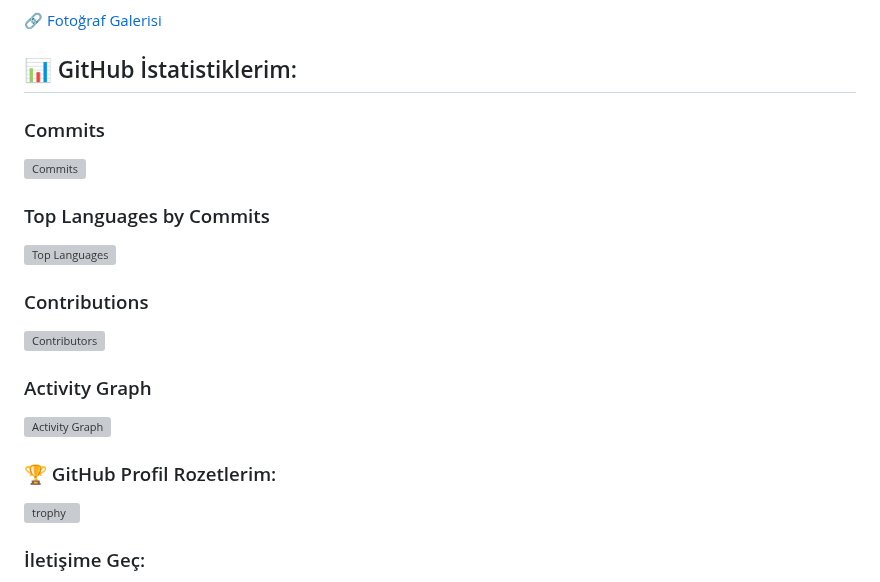
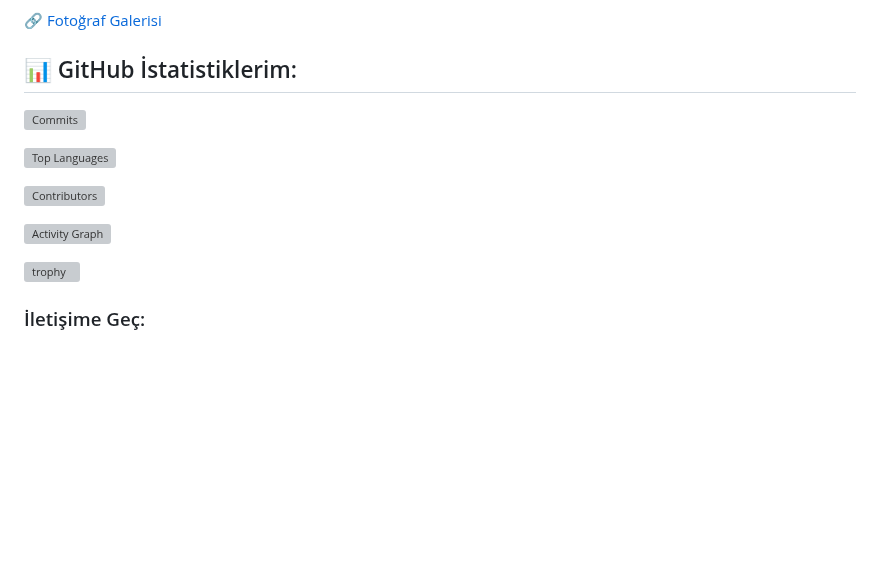
Before and after one commit to ercan1s1k/ercan1s1k, a Markdown page: README.md, the part around the change. GitHub-like rendering; blank space fills up the shorter version; grey boxes are pictures that could not be loaded.

```diff
--- a/README.md
+++ b/README.md
@@ -36,27 +36,13 @@ Merhaba! Ben Ercan Işık, yazılım geliştiricisiyim. Yazılım dünyasında k
 
 ## 📊 GitHub İstatistiklerim:
 
-### Commits
-
 ![Commits](https://github-readme-stats.vercel.app/api?username=ercan1s1k&show_icons=true&theme=react)
-
-
-### Top Languages by Commits
 
 ![Top Languages](https://github-readme-stats.vercel.app/api/top-langs/?username=ercan1s1k&layout=compact&theme=react)
 
-
-### Contributions
-
 ![Contributors](https://github-readme-stats.vercel.app/api?username=ercan1s1k&show_icons=true&theme=react&count_private=true)
 
-
-### Activity Graph
-
 [![Activity Graph](https://github-readme-activity-graph.vercel.app/graph?username=ercan1s1k&theme=react-dark)](https://github.com/ashutosh00710/github-readme-activity-graph)
-
-
-### 🏆 GitHub Profil Rozetlerim:
 
 [![trophy](https://github-profile-trophy.vercel.app/?username=ercan1s1k&theme=onedark&column=3)](https://github.com/ryo-ma/github-profile-trophy)
 
```
